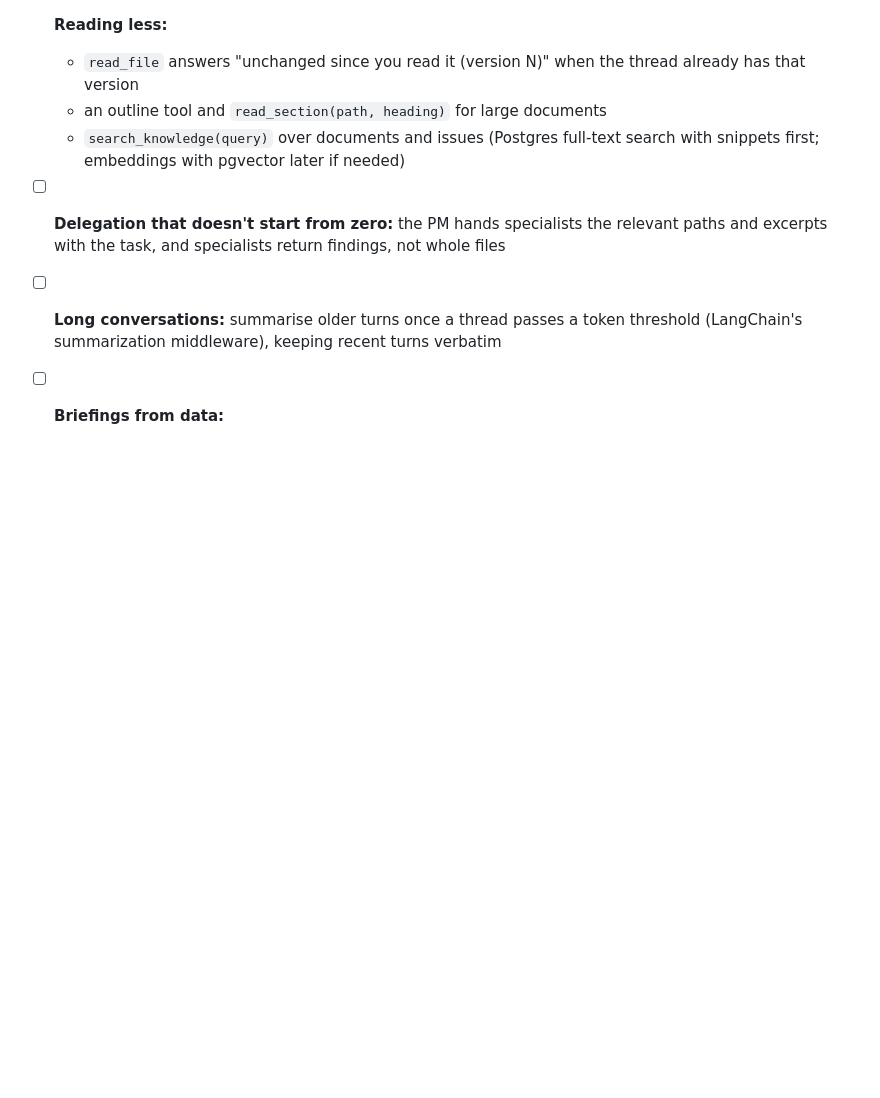
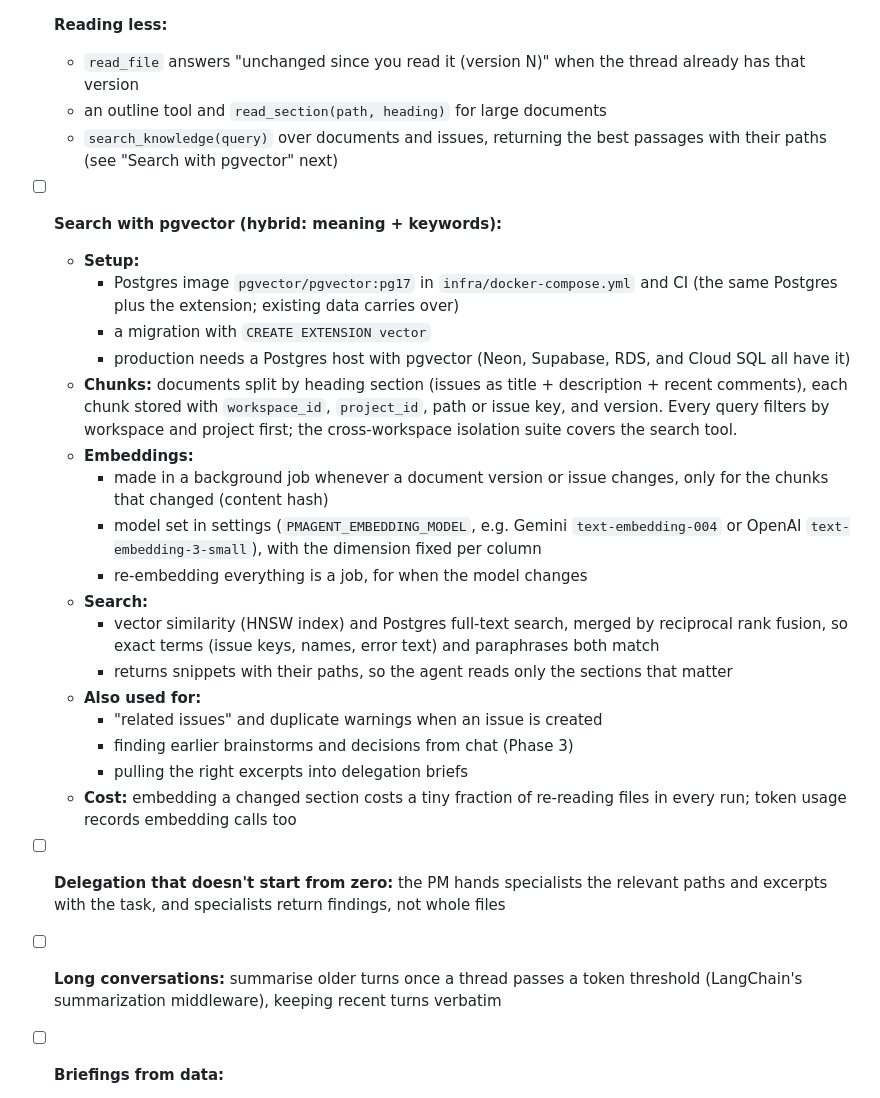
Before and after one commit to adeyemiadekunle/dotrix, a Markdown page: CLAUDE.md, the part around the change. GitHub-like rendering; blank space fills up the shorter version.

Commit message:
Plan: hybrid search with pgvector in Phase 2
Co-Authored-By: Claude Opus 5.5 <noreply@anthropic.com>

```diff
--- a/CLAUDE.md
+++ b/CLAUDE.md
@@ -202,7 +202,25 @@ Today every run starts cold: the PM gets its instructions and agent rules, then
 - [ ] **Reading less:**
   - `read_file` answers "unchanged since you read it (version N)" when the thread already has that version
   - an outline tool and `read_section(path, heading)` for large documents
-  - `search_knowledge(query)` over documents and issues (Postgres full-text search with snippets first; embeddings with pgvector later if needed)
+  - `search_knowledge(query)` over documents and issues, returning the best passages with their paths (see "Search with pgvector" next)
+- [ ] **Search with pgvector (hybrid: meaning + keywords):**
+  - **Setup:**
+    - Postgres image `pgvector/pgvector:pg17` in `infra/docker-compose.yml` and CI (the same Postgres plus the extension; existing data carries over)
+    - a migration with `CREATE EXTENSION vector`
+    - production needs a Postgres host with pgvector (Neon, Supabase, RDS, and Cloud SQL all have it)
+  - **Chunks:** documents split by heading section (issues as title + description + recent comments), each chunk stored with `workspace_id`, `project_id`, path or issue key, and version. Every query filters by workspace and project first; the cross-workspace isolation suite covers the search tool.
+  - **Embeddings:**
+    - made in a background job whenever a document version or issue changes, only for the chunks that changed (content hash)
+    - model set in settings (`PMAGENT_EMBEDDING_MODEL`, e.g. Gemini `text-embedding-004` or OpenAI `text-embedding-3-small`), with the dimension fixed per column
+    - re-embedding everything is a job, for when the model changes
+  - **Search:**
+    - vector similarity (HNSW index) and Postgres full-text search, merged by reciprocal rank fusion, so exact terms (issue keys, names, error text) and paraphrases both match
+    - returns snippets with their paths, so the agent reads only the sections that matter
+  - **Also used for:**
+    - "related issues" and duplicate warnings when an issue is created
+    - finding earlier brainstorms and decisions from chat (Phase 3)
+    - pulling the right excerpts into delegation briefs
+  - **Cost:** embedding a changed section costs a tiny fraction of re-reading files in every run; token usage records embedding calls too
 - [ ] **Delegation that doesn't start from zero:** the PM hands specialists the relevant paths and excerpts with the task, and specialists return findings, not whole files
 - [ ] **Long conversations:** summarise older turns once a thread passes a token threshold (LangChain's summarization middleware), keeping recent turns verbatim
 - [ ] **Briefings from data:**
```
